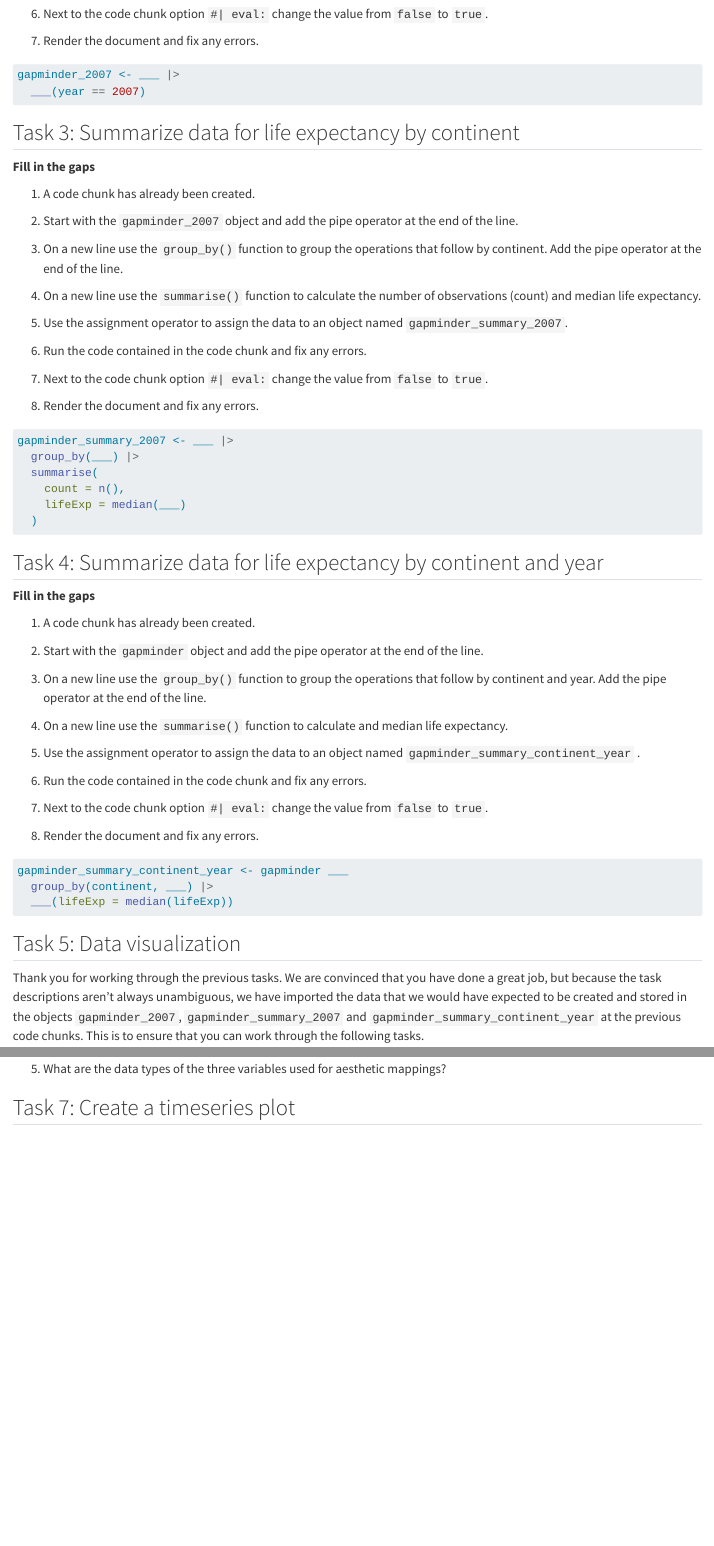
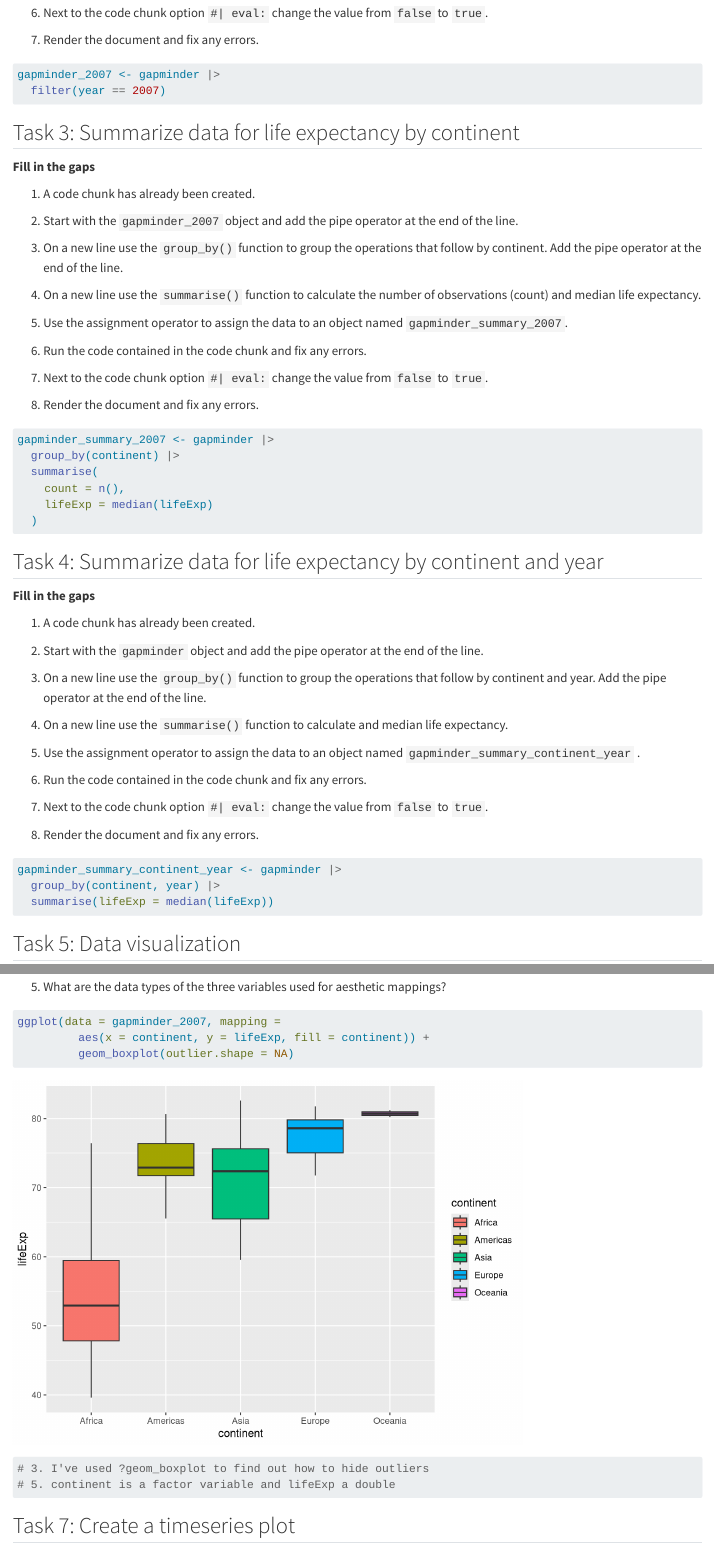
Before and after one commit to rbtl-fs24/md-02-assignments-margauxgo, a Quarto document (md-02a-data-visualization.qmd): the page in a window 1100 px wide, from 660 px down before the commit and from 690 px down after it, so that both start at the same text, and a second part further down, joined at a grey line. Rendered offline with R 4.5, knitr and Pandoc in place of Quarto, with nearby package versions; some code elsewhere in the file could not run offline; long lines of code are wrapped; the gapminder table comes from the copy in Python's plotly package.

Commit message:
Completed module 02 assignments

````diff
--- a/md-02a-data-visualization.qmd
+++ b/md-02a-data-visualization.qmd
@@ -46,10 +46,10 @@ library(rnaturalearth)
 7.  Render the document and fix any errors.
 
 ```{r}
-#| eval: false
+#| eval: true
 
-gapminder_2007 <- ___ |>
-  ___(year == 2007)
+gapminder_2007 <- gapminder |>
+  filter(year == 2007)
 ```
 
 ## Task 3: Summarize data for life expectancy by continent
@@ -73,13 +73,13 @@ gapminder_2007 <- ___ |>
 8.  Render the document and fix any errors.
 
 ```{r}
-#| eval: false
+#| eval: true
 
-gapminder_summary_2007 <- ___ |>
-  group_by(___) |>
+gapminder_summary_2007 <- gapminder |>
+  group_by(continent) |>
   summarise(
     count = n(),
-    lifeExp = median(___)
+    lifeExp = median(lifeExp)
   )
 ```
 
@@ -104,11 +104,11 @@ gapminder_summary_2007 <- ___ |>
 8.  Render the document and fix any errors.
 
 ```{r}
-#| eval: false
+#| eval: true
 
-gapminder_summary_continent_year <- gapminder ___
-  group_by(continent, ___) |>
-  ___(lifeExp = median(lifeExp))
+gapminder_summary_continent_year <- gapminder |>
+  group_by(continent, year) |>
+  summarise(lifeExp = median(lifeExp))
 
 ```
 
@@ -146,7 +146,11 @@ gapminder_summary_continent_year <- read_rds(here::here("data/gapminder-summary-
 5.  What are the data types of the three variables used for aesthetic mappings?
 
 ```{r}
-
+ggplot(data = gapminder_2007, mapping =
+         aes(x = continent, y = lifeExp, fill = continent)) +
+         geom_boxplot(outlier.shape = NA)
+# 3. I've used ?geom_boxplot to find out how to hide outliers
+# 5. continent is a factor variable and lifeExp a double
 ```
 
 ## Task 7: Create a timeseries plot
````
Also changed, not shown: md-02a-data-visualization.html (added), md-02a-data-visualization.qmd (30 more changed lines).
